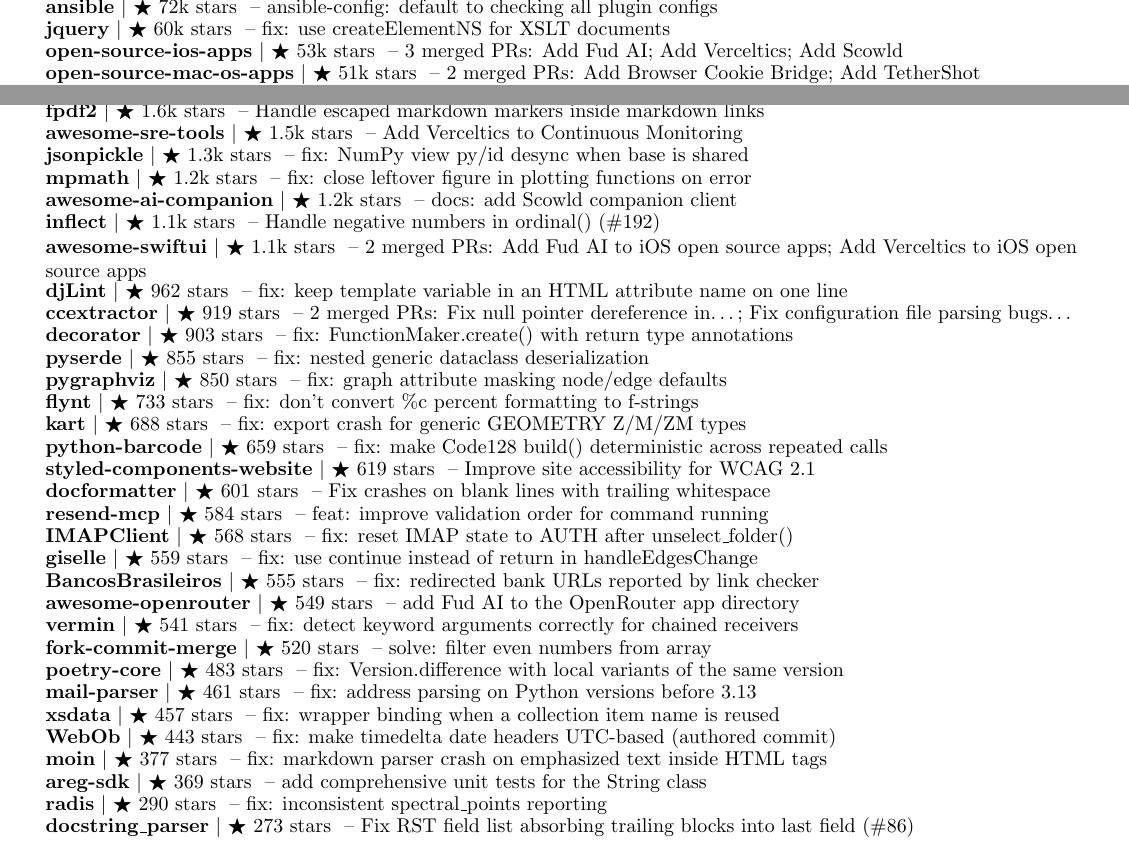
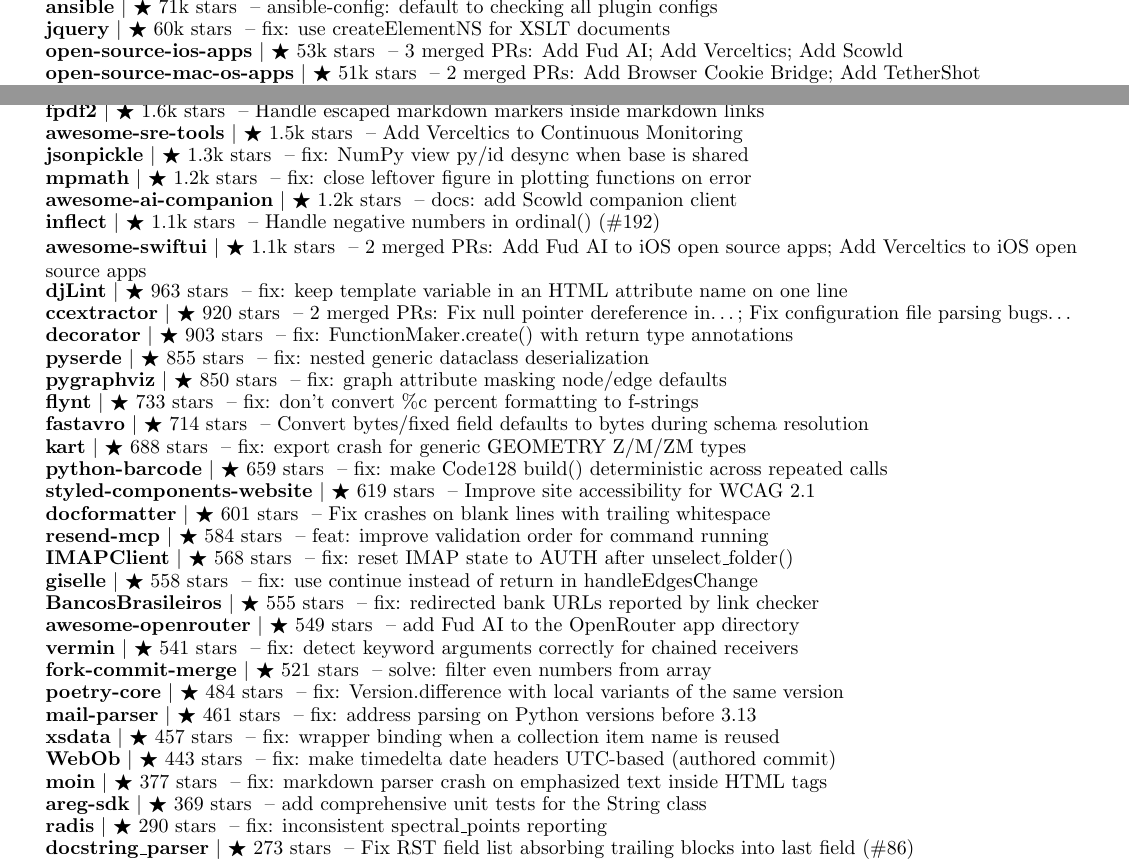
Before and after one commit to apoorvdarshan/apoorvdarshan, a LaTeX CV (resume/Apoorv_Darshan_Resume.tex): two parts of pages 3 and 4 of 5, joined at a grey line, cut so that both start at the same text. Compiled offline with pdfLaTeX.

Commit message:
Refresh profile, website, resume and download history
Co-authored-by: github-actions[bot] <41898282+github-actions[bot]@users.noreply.github.com>

```diff
--- a/resume/Apoorv_Darshan_Resume.tex
+++ b/resume/Apoorv_Darshan_Resume.tex
@@ -299,7 +299,7 @@
       \resumeProjectHeading{\textbf{\href{https://github.com/sveltejs/svelte/pull/17745}{svelte}} $|$ {\small $\bigstar$ 90k stars} \textnormal{ -- fix: keep select.\_\_value current when effect is deferred}}{}
       \resumeProjectHeading{\textbf{\href{https://github.com/laravel/laravel/pull/6755}{laravel}} $|$ {\small $\bigstar$ 85k stars} \textnormal{ -- add APP\_NAME fallback in mail config (merged by @taylorotwell, creator of Laravel)}}{}
       \resumeProjectHeading{\textbf{\href{https://github.com/spring-projects/spring-boot/pull/49261}{spring-boot}} $|$ {\small $\bigstar$ 82k stars} \textnormal{ -- fix: align TestRestTemplate cookie handling with RestTemplate}}{}
-      \resumeProjectHeading{\textbf{\href{https://github.com/ansible/ansible/pull/87212}{ansible}} $|$ {\small $\bigstar$ 72k stars} \textnormal{ -- ansible-config: default to checking all plugin configs}}{}
+      \resumeProjectHeading{\textbf{\href{https://github.com/ansible/ansible/pull/87212}{ansible}} $|$ {\small $\bigstar$ 71k stars} \textnormal{ -- ansible-config: default to checking all plugin configs}}{}
       \resumeProjectHeading{\textbf{\href{https://github.com/jquery/jquery/pull/5775}{jquery}} $|$ {\small $\bigstar$ 60k stars} \textnormal{ -- fix: use createElementNS for XSLT documents}}{}
       \resumeProjectHeading{\textbf{\href{https://github.com/dkhamsing/open-source-ios-apps/pulls?q=is\%3Apr\%20is\%3Amerged\%20author\%3Aapoorvdarshan}{open-source-ios-apps}} $|$ {\small $\bigstar$ 53k stars} \textnormal{ -- 3 merged PRs: Add Fud AI; Add Verceltics; Add Scowld}}{}
       \resumeProjectHeading{\textbf{\href{https://github.com/serhii-londar/open-source-mac-os-apps/pulls?q=is\%3Apr\%20is\%3Amerged\%20author\%3Aapoorvdarshan}{open-source-mac-os-apps}} $|$ {\small $\bigstar$ 51k stars} \textnormal{ -- 2 merged PRs: Add Browser Cookie Bridge; Add TetherShot}}{}
@@ -372,24 +372,25 @@
       \resumeProjectHeading{\textbf{\href{https://github.com/DasterProkio/awesome-ai-companion/pull/10}{awesome-ai-companion}} $|$ {\small $\bigstar$ 1.2k stars} \textnormal{ -- docs: add Scowld companion client}}{}
       \resumeProjectHeading{\textbf{\href{https://github.com/jaraco/inflect/pull/259}{inflect}} $|$ {\small $\bigstar$ 1.1k stars} \textnormal{ -- Handle negative numbers in ordinal() (\#192)}}{}
       \resumeProjectHeading{\textbf{\href{https://github.com/onmyway133/awesome-swiftui/pulls?q=is\%3Apr\%20is\%3Amerged\%20author\%3Aapoorvdarshan}{awesome-swiftui}} $|$ {\small $\bigstar$ 1.1k stars} \textnormal{ -- 2 merged PRs: Add Fud AI to iOS open source apps; Add Verceltics to iOS open source apps}}{}
-      \resumeProjectHeading{\textbf{\href{https://github.com/djlint/djLint/pull/2206}{djLint}} $|$ {\small $\bigstar$ 962 stars} \textnormal{ -- fix: keep template variable in an HTML attribute name on one line}}{}
-      \resumeProjectHeading{\textbf{\href{https://github.com/CCExtractor/ccextractor/pulls?q=is\%3Apr\%20is\%3Amerged\%20author\%3Aapoorvdarshan}{ccextractor}} $|$ {\small $\bigstar$ 919 stars} \textnormal{ -- 2 merged PRs: Fix null pointer dereference in…; Fix configuration file parsing bugs…}}{}
+      \resumeProjectHeading{\textbf{\href{https://github.com/djlint/djLint/pull/2206}{djLint}} $|$ {\small $\bigstar$ 963 stars} \textnormal{ -- fix: keep template variable in an HTML attribute name on one line}}{}
+      \resumeProjectHeading{\textbf{\href{https://github.com/CCExtractor/ccextractor/pulls?q=is\%3Apr\%20is\%3Amerged\%20author\%3Aapoorvdarshan}{ccextractor}} $|$ {\small $\bigstar$ 920 stars} \textnormal{ -- 2 merged PRs: Fix null pointer dereference in…; Fix configuration file parsing bugs…}}{}
       \resumeProjectHeading{\textbf{\href{https://github.com/micheles/decorator/pull/186}{decorator}} $|$ {\small $\bigstar$ 903 stars} \textnormal{ -- fix: FunctionMaker.create() with return type annotations}}{}
       \resumeProjectHeading{\textbf{\href{https://github.com/yukinarit/pyserde/pull/775}{pyserde}} $|$ {\small $\bigstar$ 855 stars} \textnormal{ -- fix: nested generic dataclass deserialization}}{}
       \resumeProjectHeading{\textbf{\href{https://github.com/pygraphviz/pygraphviz/pull/639}{pygraphviz}} $|$ {\small $\bigstar$ 850 stars} \textnormal{ -- fix: graph attribute masking node/edge defaults}}{}
       \resumeProjectHeading{\textbf{\href{https://github.com/ikamensh/flynt/pull/254}{flynt}} $|$ {\small $\bigstar$ 733 stars} \textnormal{ -- fix: don't convert \%c percent formatting to f-strings}}{}
+      \resumeProjectHeading{\textbf{\href{https://github.com/fastavro/fastavro/pull/888}{fastavro}} $|$ {\small $\bigstar$ 714 stars} \textnormal{ -- Convert bytes/fixed field defaults to bytes during schema resolution}}{}
       \resumeProjectHeading{\textbf{\href{https://github.com/koordinates/kart/pull/1120}{kart}} $|$ {\small $\bigstar$ 688 stars} \textnormal{ -- fix: export crash for generic GEOMETRY Z/M/ZM types}}{}
       \resumeProjectHeading{\textbf{\href{https://github.com/WhyNotHugo/python-barcode/commit/73316bf7e485b8aefcf89f3aaab8f76b8f261375}{python-barcode}} $|$ {\small $\bigstar$ 659 stars} \textnormal{ -- fix: make Code128 build() deterministic across repeated calls}}{}
       \resumeProjectHeading{\textbf{\href{https://github.com/styled-components/styled-components-website/pull/993}{styled-components-website}} $|$ {\small $\bigstar$ 619 stars} \textnormal{ -- Improve site accessibility for WCAG 2.1}}{}
       \resumeProjectHeading{\textbf{\href{https://github.com/PyCQA/docformatter/pull/360}{docformatter}} $|$ {\small $\bigstar$ 601 stars} \textnormal{ -- Fix crashes on blank lines with trailing whitespace}}{}
       \resumeProjectHeading{\textbf{\href{https://github.com/resend/resend-mcp/pull/166}{resend-mcp}} $|$ {\small $\bigstar$ 584 stars} \textnormal{ -- feat: improve validation order for command running}}{}
       \resumeProjectHeading{\textbf{\href{https://github.com/mjs/imapclient/pull/644}{IMAPClient}} $|$ {\small $\bigstar$ 568 stars} \textnormal{ -- fix: reset IMAP state to AUTH after unselect\_folder()}}{}
-      \resumeProjectHeading{\textbf{\href{https://github.com/giselles-ai/giselle/pull/2739}{giselle}} $|$ {\small $\bigstar$ 559 stars} \textnormal{ -- fix: use continue instead of return in handleEdgesChange}}{}
+      \resumeProjectHeading{\textbf{\href{https://github.com/giselles-ai/giselle/pull/2739}{giselle}} $|$ {\small $\bigstar$ 558 stars} \textnormal{ -- fix: use continue instead of return in handleEdgesChange}}{}
       \resumeProjectHeading{\textbf{\href{https://github.com/guibranco/BancosBrasileiros/pull/895}{BancosBrasileiros}} $|$ {\small $\bigstar$ 555 stars} \textnormal{ -- fix: redirected bank URLs reported by link checker}}{}
       \resumeProjectHeading{\textbf{\href{https://github.com/OpenRouterTeam/awesome-openrouter/pull/103}{awesome-openrouter}} $|$ {\small $\bigstar$ 549 stars} \textnormal{ -- add Fud AI to the OpenRouter app directory}}{}
       \resumeProjectHeading{\textbf{\href{https://github.com/netromdk/vermin/pull/344}{vermin}} $|$ {\small $\bigstar$ 541 stars} \textnormal{ -- fix: detect keyword arguments correctly for chained receivers}}{}
-      \resumeProjectHeading{\textbf{\href{https://github.com/fork-commit-merge/fork-commit-merge/pull/6370}{fork-commit-merge}} $|$ {\small $\bigstar$ 520 stars} \textnormal{ -- solve: filter even numbers from array}}{}
-      \resumeProjectHeading{\textbf{\href{https://github.com/python-poetry/poetry-core/pull/953}{poetry-core}} $|$ {\small $\bigstar$ 483 stars} \textnormal{ -- fix: Version.difference with local variants of the same version}}{}
+      \resumeProjectHeading{\textbf{\href{https://github.com/fork-commit-merge/fork-commit-merge/pull/6370}{fork-commit-merge}} $|$ {\small $\bigstar$ 521 stars} \textnormal{ -- solve: filter even numbers from array}}{}
+      \resumeProjectHeading{\textbf{\href{https://github.com/python-poetry/poetry-core/pull/953}{poetry-core}} $|$ {\small $\bigstar$ 484 stars} \textnormal{ -- fix: Version.difference with local variants of the same version}}{}
       \resumeProjectHeading{\textbf{\href{https://github.com/SpamScope/mail-parser/pull/161}{mail-parser}} $|$ {\small $\bigstar$ 461 stars} \textnormal{ -- fix: address parsing on Python versions before 3.13}}{}
       \resumeProjectHeading{\textbf{\href{https://github.com/tefra/xsdata/pull/1224}{xsdata}} $|$ {\small $\bigstar$ 457 stars} \textnormal{ -- fix: wrapper binding when a collection item name is reused}}{}
       \resumeProjectHeading{\textbf{\href{https://github.com/Pylons/webob/pull/496}{WebOb}} $|$ {\small $\bigstar$ 443 stars} \textnormal{ -- fix: make timedelta date headers UTC-based (authored commit)}}{}
```
Also changed, not shown: README.md, resume/Apoorv_Darshan_Resume.pdf, resume/Apoorv_Darshan_Resume.tex (2 more changed lines), 4 other files.
